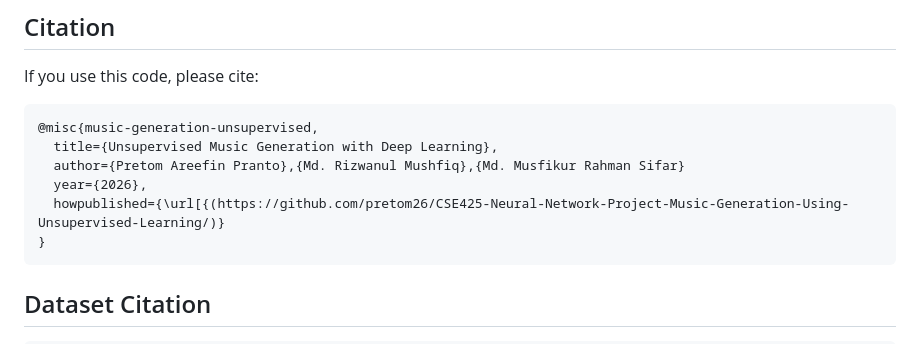
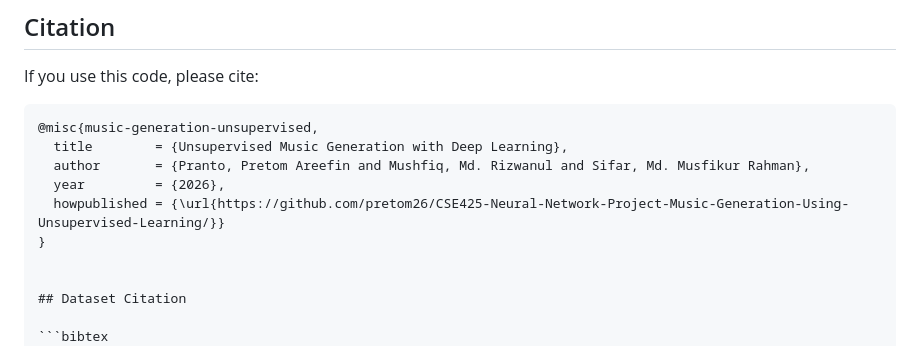
Before and after one commit to pretom26/CSE425-Neural-Network-Project-Music-Generation-Using-Unsupervised-Learning, a Markdown page: README.md, the part around the change. GitHub-like rendering.

Commit message:
Fix citation formatting in README.md
Updated citation format for the music generation project.

````diff
--- a/README.md
+++ b/README.md
@@ -240,12 +240,12 @@ If you use this code, please cite:
 
 ```bibtex
 @misc{music-generation-unsupervised,
-  title={Unsupervised Music Generation with Deep Learning},
-  author={Pretom Areefin Pranto},{Md. Rizwanul Mushfiq},{Md. Musfikur Rahman Sifar}
-  year={2026},
-  howpublished={\url[{(https://github.com/pretom26/CSE425-Neural-Network-Project-Music-Generation-Using-Unsupervised-Learning/)}
+  title        = {Unsupervised Music Generation with Deep Learning},
+  author       = {Pranto, Pretom Areefin and Mushfiq, Md. Rizwanul and Sifar, Md. Musfikur Rahman},
+  year         = {2026},
+  howpublished = {\url{https://github.com/pretom26/CSE425-Neural-Network-Project-Music-Generation-Using-Unsupervised-Learning/}}
 }
-```
+
 
 ## Dataset Citation
 
````
